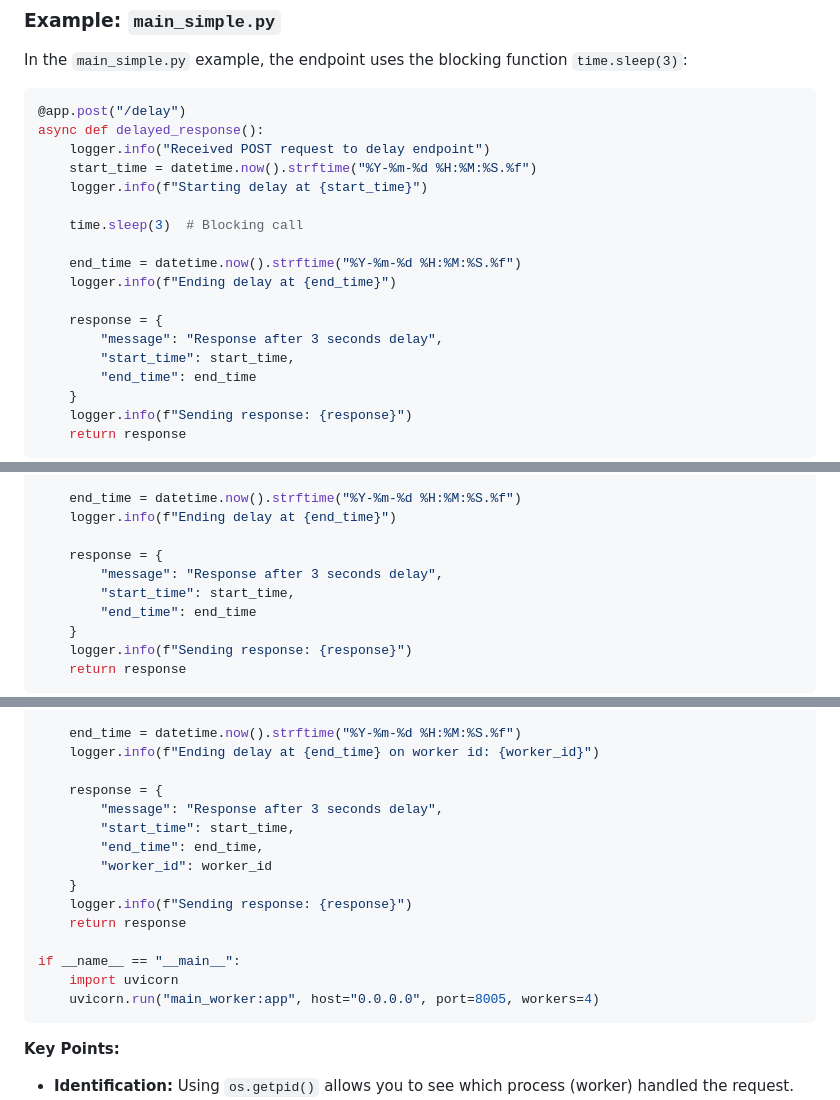
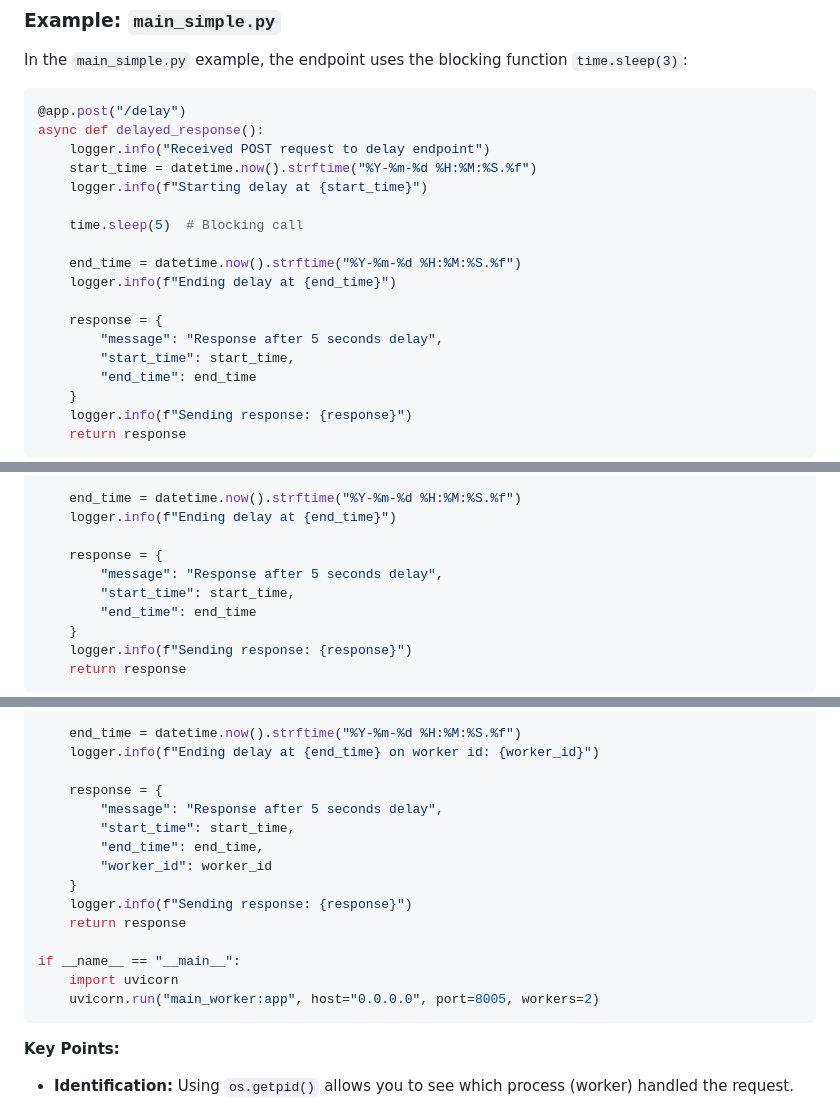
Before and after one commit to bijonguha/fastapi-concurrency, a Markdown page: README.md, 3 parts joined by grey strips. GitHub-like rendering.

````diff
--- a/README.md
+++ b/README.md
@@ -24,13 +24,13 @@ async def delayed_response():
     start_time = datetime.now().strftime("%Y-%m-%d %H:%M:%S.%f")
     logger.info(f"Starting delay at {start_time}")
 
-    time.sleep(3)  # Blocking call
+    time.sleep(5)  # Blocking call
 
     end_time = datetime.now().strftime("%Y-%m-%d %H:%M:%S.%f")
     logger.info(f"Ending delay at {end_time}")
 
     response = {
-        "message": "Response after 3 seconds delay",
+        "message": "Response after 5 seconds delay",
         "start_time": start_time,
         "end_time": end_time
     }
@@ -65,7 +65,7 @@ async def delayed_response():
     logger.info(f"Ending delay at {end_time}")
 
     response = {
-        "message": "Response after 3 seconds delay",
+        "message": "Response after 5 seconds delay",
         "start_time": start_time,
         "end_time": end_time
     }
@@ -142,7 +142,7 @@ async def delayed_response():
     logger.info(f"Ending delay at {end_time} on worker id: {worker_id}")
 
     response = {
-        "message": "Response after 3 seconds delay",
+        "message": "Response after 5 seconds delay",
         "start_time": start_time,
         "end_time": end_time,
         "worker_id": worker_id
@@ -152,7 +152,7 @@ async def delayed_response():
 
 if __name__ == "__main__":
     import uvicorn
-    uvicorn.run("main_worker:app", host="0.0.0.0", port=8005, workers=4)
+    uvicorn.run("main_worker:app", host="0.0.0.0", port=8005, workers=2)
 ```
 
 **Key Points:**
````
Also changed, not shown: other parts of README.md (+1 -1 lines).
